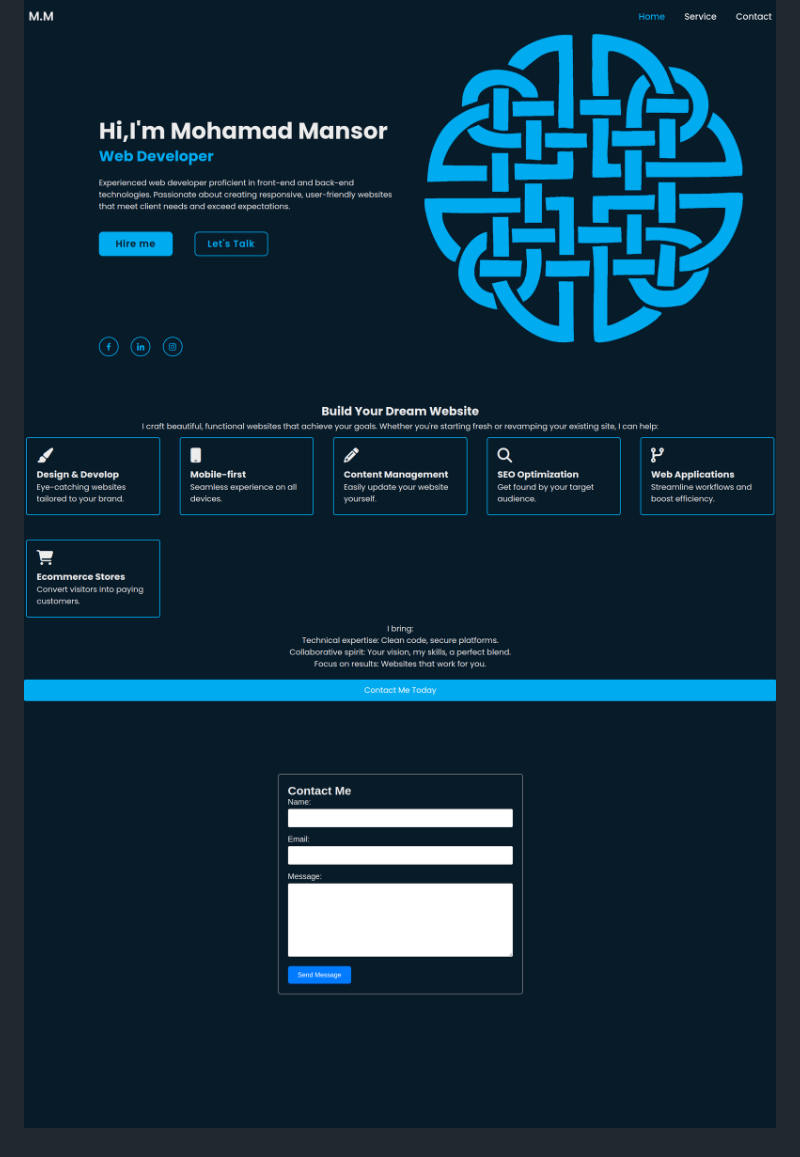
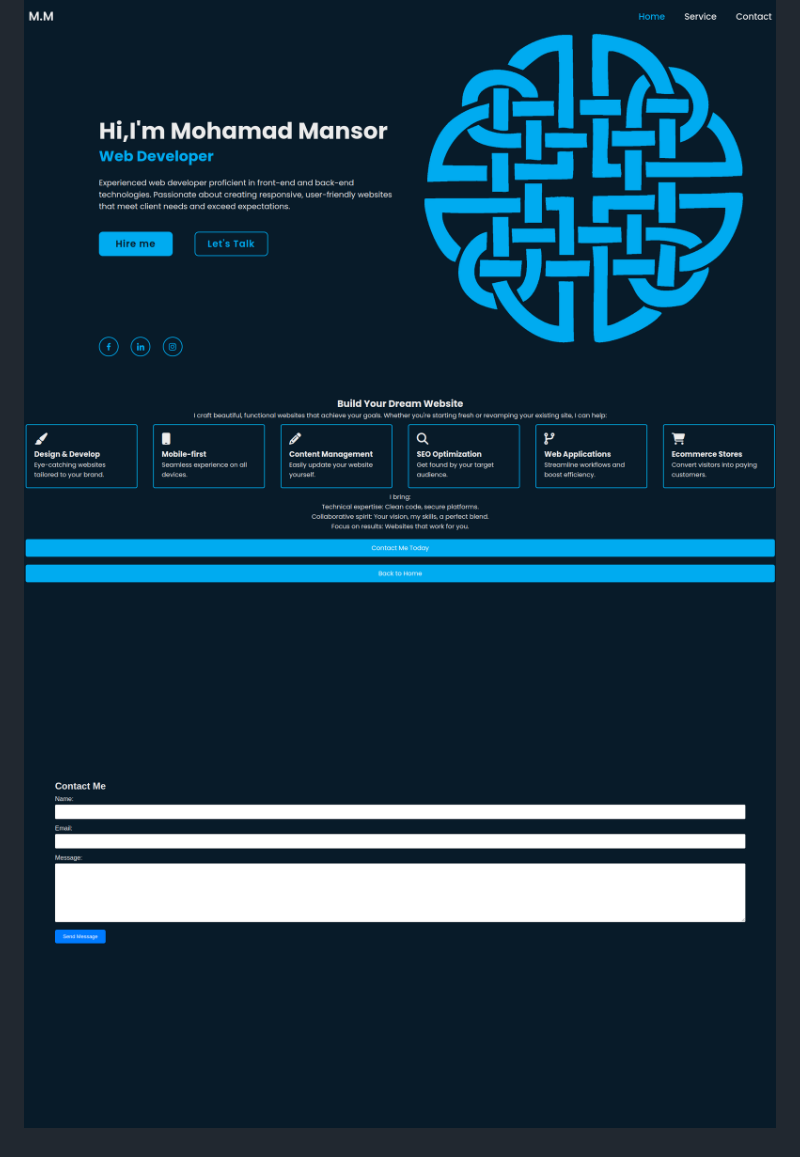
Before and after one commit to mohamad-mansor/PORTFOLIO, a Markdown page: readme.md, the part around the change. GitHub-like rendering; pictures changed too: Screenshot from 2024-02-07 12-45-12.png (deleted), Screenshot from 2024-02-07 12-45-28.png (deleted), Screenshot from 2024-02-07 15-54-34.png (added).

```diff
--- a/readme.md
+++ b/readme.md
@@ -26,5 +26,5 @@ Build a website to showcase the following:
 
 
 ![Imgur](Screenshot%20from%202024-02-07%2012-42-29.png)
-![Imgur](Screenshot%20from%202024-02-07%2012-45-12.png)
-![Imgur](Screenshot%20from%202024-02-07%2012-45-28.png)
+![Imgur](Screenshot%20from%202024-02-07%2015-54-34.png)
+![Imgur](Screenshot%20from%202024-02-07%2015-58-01.png)
```
